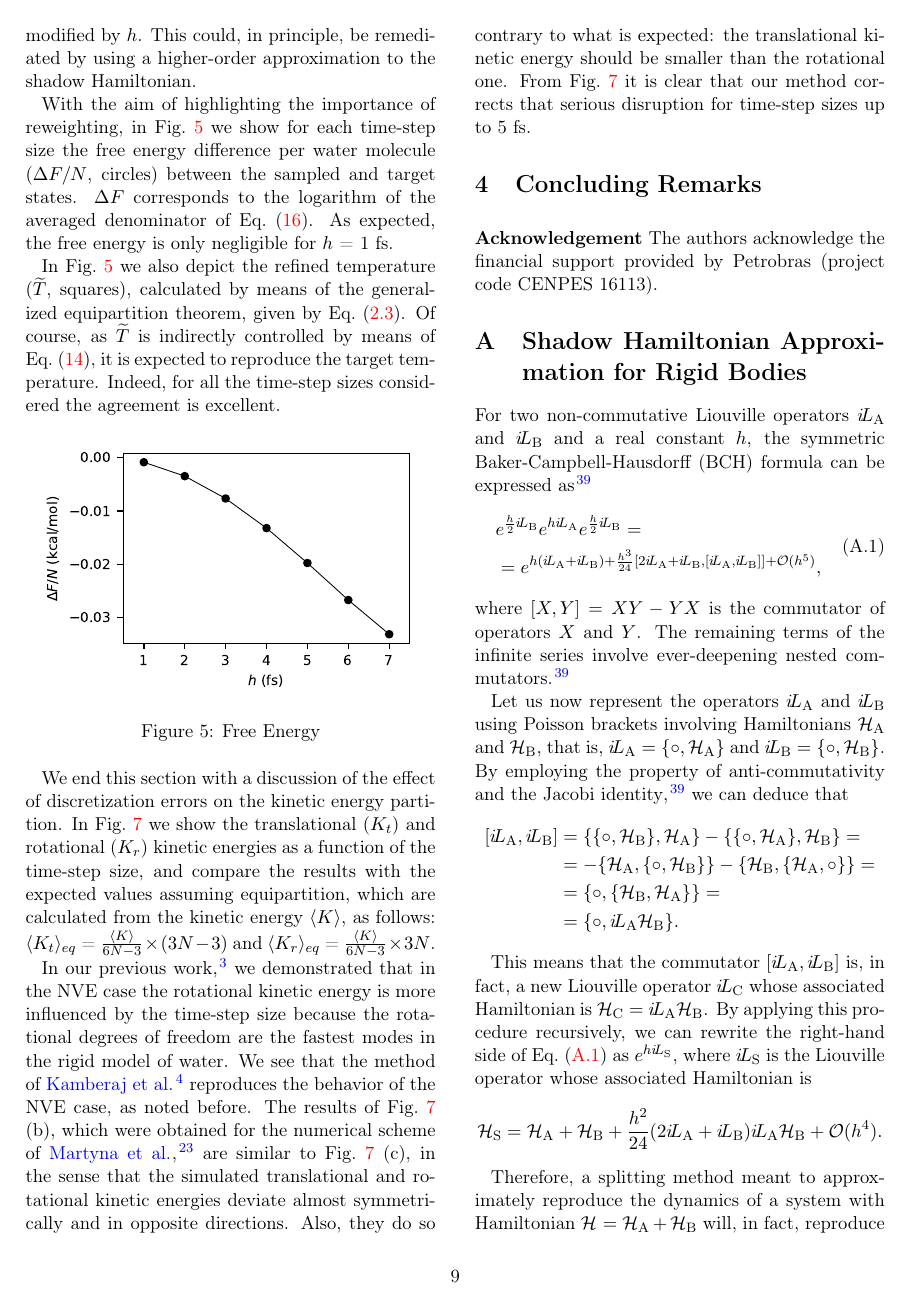
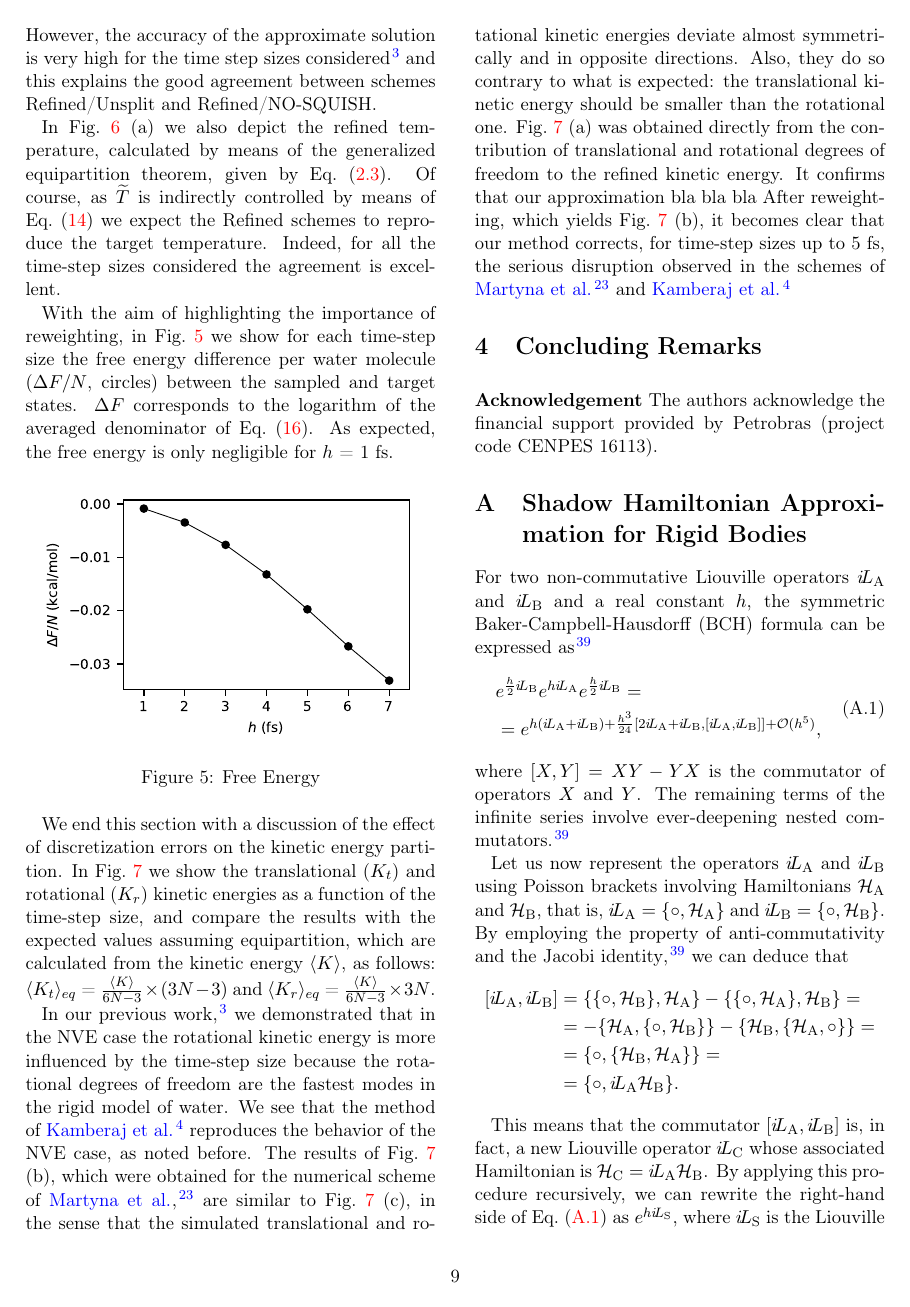
Before and after one commit to craabreu/rigid_nvt_paper, a LaTeX paper (rigid_bodies.tex): page 9 of 13. Compiled offline with pdfLaTeX.

Commit message:
some corrections on disc. error

```diff
--- a/rigid_bodies.tex
+++ b/rigid_bodies.tex
@@ -530,12 +531,12 @@ However, the accuracy of the approximate solution is very high for the time step
-Also note that a small, still clearly influencing systematic error is present in our scheme, as both temperature and potential energy are slightly modified by $\timestep$. This could, in principle, be remediated by using a higher-order approximation to the shadow Hamiltonian.
+However, the accuracy of the approximate solution is very high for the time step sizes considered\cite{Silveira_2017} and this explains the good agreement between schemes Refined/Unsplit and Refined/NO-SQUISH.
+
+In Fig.~\ref{fig:properties} (a) we also depict the refined temperature, calculated by means of the generalized equipartition theorem, given by Eq.~\eqref{eq:equipartition}.
+Of course, as $\refined{T}$ is indirectly controlled by means of Eq.~\eqref{eq:thermostat_force} we expect the Refined schemes to reproduce the target temperature.
+Indeed, for all the time-step sizes considered the agreement is excellent.
 
 With the aim of highlighting the importance of reweighting, in Fig.~\ref{fig:free_energy} we show for each time-step size the free energy difference per water molecule ($\Delta F/N$, circles) between the sampled and target states.
 $\Delta F$ corresponds to the logarithm of the averaged denominator of Eq.~\eqref{eq:reweighting}.
 As expected, the free energy is only negligible for $h$ = 1 fs.
-
-In Fig.~\ref{fig:free_energy} we also depict the refined temperature ($\refined{T}$, squares), calculated by means of the generalized equipartition theorem, given by Eq.~\eqref{eq:equipartition}.
-Of course, as $\refined{T}$ is indirectly controlled by means of Eq.~\eqref{eq:thermostat_force}, it is expected to reproduce the target temperature.
-Indeed, for all the time-step sizes considered the agreement is excellent.
 
 \begin{figure}
 	\includegraphics{Figures/Free_Energy.eps}
@@ -548,9 +549,11 @@ In Fig.~\ref{fig:energy_partition} we show the translational ($K_t$) and rotatio
 
 In our previous work\cite{Silveira_2017}, we demonstrated that in the NVE case the rotational kinetic energy is more influenced by the time-step size because the rotational degrees of freedom are the fastest modes in the rigid model of water.
 We see that the method of \citeauthor{Kamberaj_2005} \cite{Kamberaj_2005} reproduces the behavior of the NVE case, as noted before.
-The results of Fig.~\ref{fig:energy_partition} (b), which were obtained for the numerical scheme of \citeauthor{Martyna_1996} \cite{Martyna_1996}, are similar to Fig.~\ref{fig:energy_partition} (c), in the sense that the simulated translational and rotational kinetic energies deviate almost symmetrically and in opposite directions. Also, they do so contrary to what is expected: the translational kinetic energy should be smaller than the rotational one.
-From Fig.~\ref{fig:energy_partition} it is clear that our method corrects that serious disruption for time-step sizes up to 5 fs.
-
+The results of Fig.~\ref{fig:energy_partition} (b), which were obtained for the numerical scheme of \citeauthor{Martyna_1996} \cite{Martyna_1996}, are similar to Fig.~\ref{fig:energy_partition} (c), in the sense that the simulated translational and rotational kinetic energies deviate almost symmetrically and in opposite directions.
+Also, they do so contrary to what is expected: the translational kinetic energy should be smaller than the rotational one.
+Fig.~\ref{fig:energy_partition} (a) was obtained directly from the contribution of translational and rotational degrees of freedom to the refined kinetic energy.
+It confirms that our approximation bla bla bla
+After reweighting, which yields Fig.~\ref{fig:energy_partition} (b), it becomes clear that our method corrects, for time-step sizes up to 5 fs, the serious disruption observed in the schemes of \citeauthor{Martyna_1996} \cite{Martyna_1996} and  \citeauthor{Kamberaj_2005} \cite{Kamberaj_2005}
 
 \begin{figure*}
 	\includegraphics{Figures/thermodynamic_properties.eps}
```
Also changed, not shown: rigid_bodies.tex (19 more changed lines).
